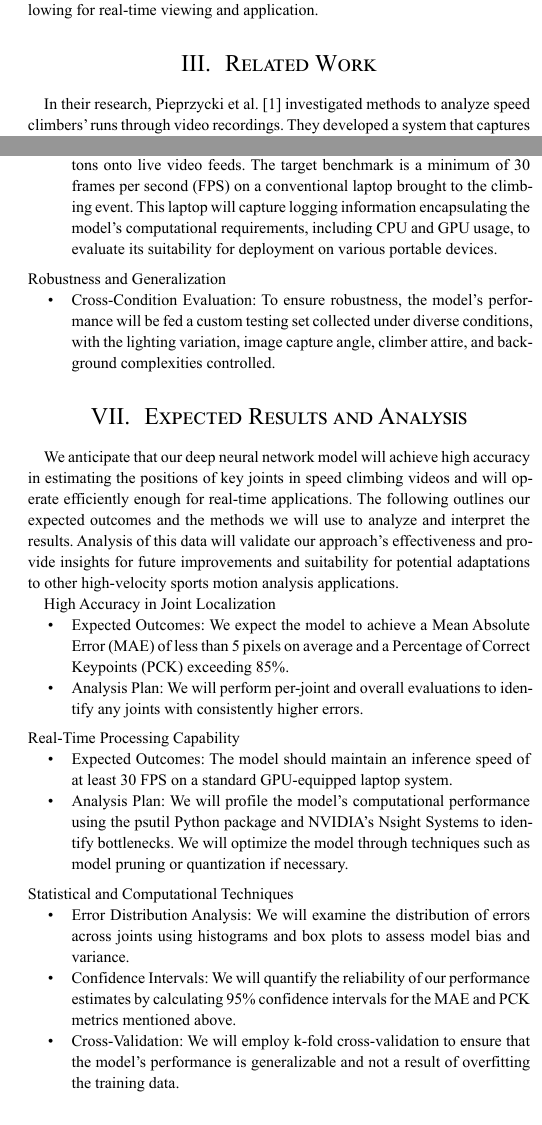
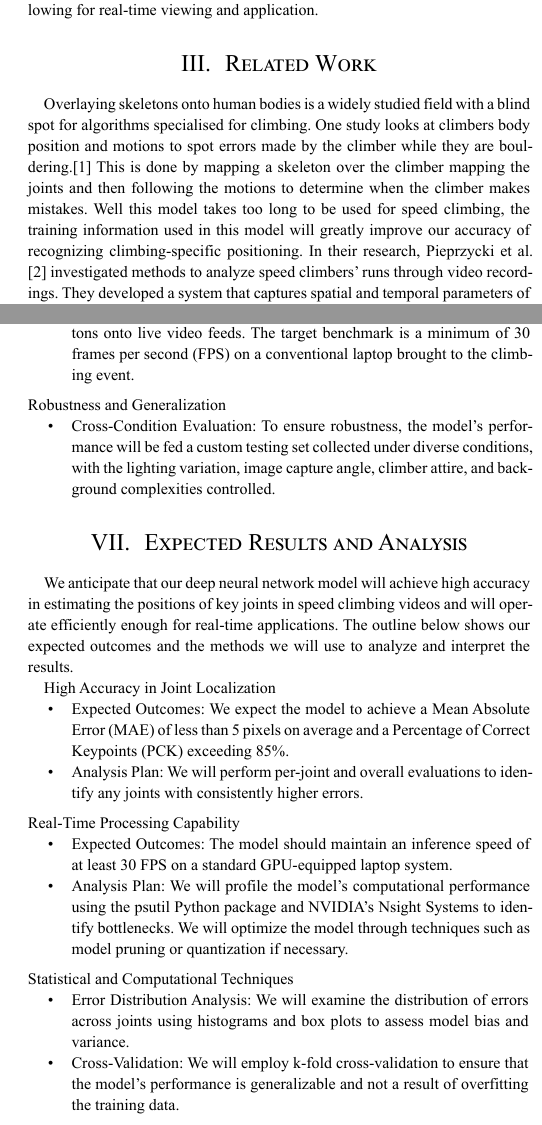
Before and after one commit to CISC452MLProject/CISC-452-Group-22, a Typst document (docs/proposal.typ): two parts of the columns of pages 1 and 2 of 2, joined at a grey line, cut so that both start at the same text. The pictures show the PDF file docs/proposal.pdf that the author committed with the source.

Commit message:
Edited it a bit

```diff
--- a/docs/proposal.typ
+++ b/docs/proposal.typ
@@ -41,7 +41,7 @@ There is a lack of an accurate quick real-time model of a climber's body during
 
 
 = Related Work
-
+Overlaying skeletons onto human bodies is a widely studied field  with a blind spot for algorithms specialised for climbing. One study looks at climbers body position and motions to spot errors made by the climber while they are bouldering.@Bouldering This is done by mapping a skeleton over the climber mapping the joints and then following the motions to determine when the climber makes mistakes. Well this model takes too long to be used for speed climbing, the training information used in this model will greatly improve our accuracy of recognizing climbing-specific positioning.
 In their research, Pieprzycki et al. @202302.0166 investigated methods to analyze speed climbers' runs through video recordings. They developed a system that captures spatial and temporal parameters of climbers' movements without requiring intrusive sensors utilizing high-frame-rate cameras and visual markers placed near the climber's center of mass for effective tracking. Their approach employed algorithms such as the Kanade-Lucas-Tomasi (KLT) tracker and the OpenPose convolutional neural network for keypoint detection. This methodology allowed for the extraction of various kinematic parameters, including velocity, acceleration, and movement trajectories, providing valuable insights into climbers' performance.
 While their work showcased the potential of video analysis in evaluating climbers, its dependence on physical markers and post-processing limits its practicality for realtime applications. There is a clear need for a noninvasive, efficient system capable of realtime pose estimation that can handle the rapid and complex movements characteristic of speed climbing.
 Our project seeks to address this gap by developing a deep neural network model tailored explicitly for speed climbing. This model aims to enable realtime skeletal overlays on live video feeds without requiring markers, thereby enhancing the applicability and scalability of pose estimation in the sport. Our model will build upon the foundation established by Pieprzycki et al., moving towards a more practical and immediate analysis tool for athletes and coaches alike.
@@ -50,7 +50,7 @@ Our application requires our model to be extremely lightweight, and able to anal
 
 = Methods
 
-Our approach is modeled after the architecture proposed in Lite-HRNet @yu2021litehrnetlightweighthighresolutionnetwork, where our images are passed through the high resolution network and fused with high-to-low streams. This entire process is a subset of the deep convolution neural network model. The approach taken in Lite-HRNet proposes novel optimizations which are greatly beneficial for our real-time application. Being significantly lighter, while maintaining the accuracy presented by significantly larger and slower models, this architecture meets all of the objectives of our research. We also look to include the climbing position-specific training information used in models trained for bouldering @Bouldering. This should improve our model accuracy in recognizing climbing-specific positioning, which is typically not included in standard HPE training sets including COCO @lin2015microsoftcococommonobjects. This combination and training approach is novel and will greatly improve the accuracy of our model when tested on speed climbing data.
+Our approach is modeled after the architecture proposed in Lite-HRNet @yu2021litehrnetlightweighthighresolutionnetwork, where our images are passed through the high resolution network and fused with high-to-low streams. This entire process is a subset of the deep convolution neural network model. The approach taken in Lite-HRNet proposes novel optimizations which are greatly beneficial for our real-time application. Being significantly lighter, while maintaining the accuracy presented by significantly larger and slower models, this architecture meets all of the objectives of our research. We also look to include the climbing position-specific training information used in models trained for bouldering @Bouldering. This should improve our model accuracy in recognizing climbing-specific positioning, which is typically not included in standard HPE training sets including COCO @lin2015microsoftcococommonobjects.
 
 
 
@@ -66,14 +66,14 @@ Joint Localization Accuracy
 - Mean Absolute Error (MAE): We will calculate the MAE between the predicted joint coordinates and the ground truth annotations for each key joint—feet, hips, hands, elbows, and knees. This metric provides an average measure of the key joint's prediction error in pixels.
 - Percentage of Correct Keypoints (PCK): The PCK metric assesses the percentage of correctly predicted joints within a specified threshold distance from the ground truth. We will use thresholds based on a fixed pixel value.
 Model Efficiency and Real-Time Performance
-- Inference Speed (Frames Per Second): We will measure the model's inference speed to ensure real-time performance when overlaying skeletons onto live video feeds. The target benchmark is a minimum of 30 frames per second (FPS) on a conventional laptop brought to the climbing event. This laptop will capture logging information encapsulating the model's computational requirements, including CPU and GPU usage, to evaluate its suitability for deployment on various portable devices.
+- Inference Speed (Frames Per Second): We will measure the model's inference speed to ensure real-time performance when overlaying skeletons onto live video feeds. The target benchmark is a minimum of 30 frames per second (FPS) on a conventional laptop brought to the climbing event.
 Robustness and Generalization
 - Cross-Condition Evaluation: To ensure robustness, the model's performance will be fed a custom testing set collected under diverse conditions, with the lighting variation, image capture angle, climber attire, and background complexities controlled.
 
 
 = Expected Results and Analysis
 
-We anticipate that our deep neural network model will achieve high accuracy in estimating the positions of key joints in speed climbing videos and will operate efficiently enough for real-time applications. The following outlines our expected outcomes and the methods we will use to analyze and interpret the results. Analysis of this data will validate our approach's effectiveness and provide insights for future improvements and suitability for potential adaptations to other high-velocity sports motion analysis applications.
+We anticipate that our deep neural network model will achieve high accuracy in estimating the positions of key joints in speed climbing videos and will operate efficiently enough for real-time applications. The outline below shows our expected outcomes and the methods we will use to analyze and interpret the results.
 
 
 High Accuracy in Joint Localization
@@ -84,7 +84,6 @@ Real-Time Processing Capability
 - Analysis Plan: We will profile the model's computational performance using the psutil Python package and NVIDIA's Nsight Systems to identify bottlenecks. We will optimize the model through techniques such as model pruning or quantization if necessary.
 Statistical and Computational Techniques
 - Error Distribution Analysis: We will examine the distribution of errors across joints using histograms and box plots to assess model bias and variance.
-- Confidence Intervals: We will quantify the reliability of our performance estimates by calculating 95% confidence intervals for the MAE and PCK metrics mentioned above.
 - Cross-Validation: We will employ k-fold cross-validation to ensure that the model's performance is generalizable and not a result of overfitting the training data.
 Comparison with Baseline Models
 - Expected Outcomes: When evaluated on the same input data, our model's accuracy and efficiency should outperform or be competitive with existing models.
```
Also changed, not shown: docs/proposal.pdf.
